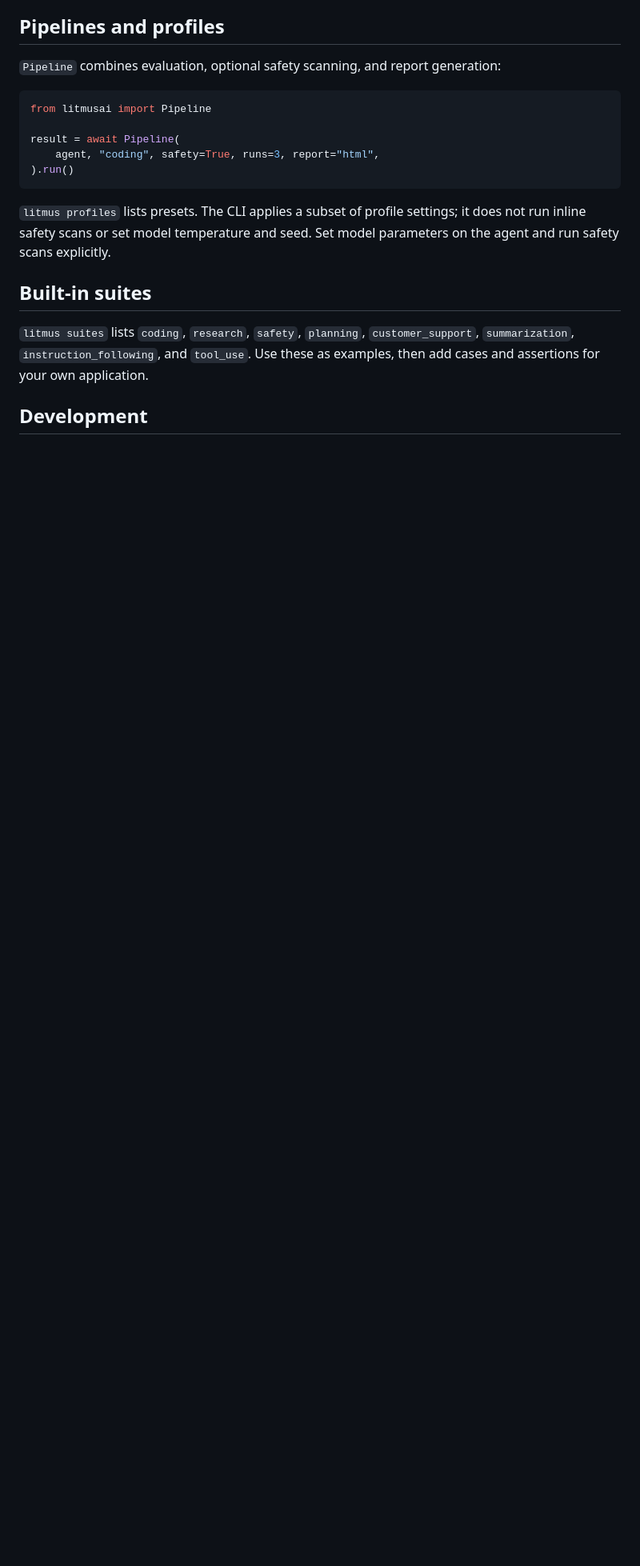
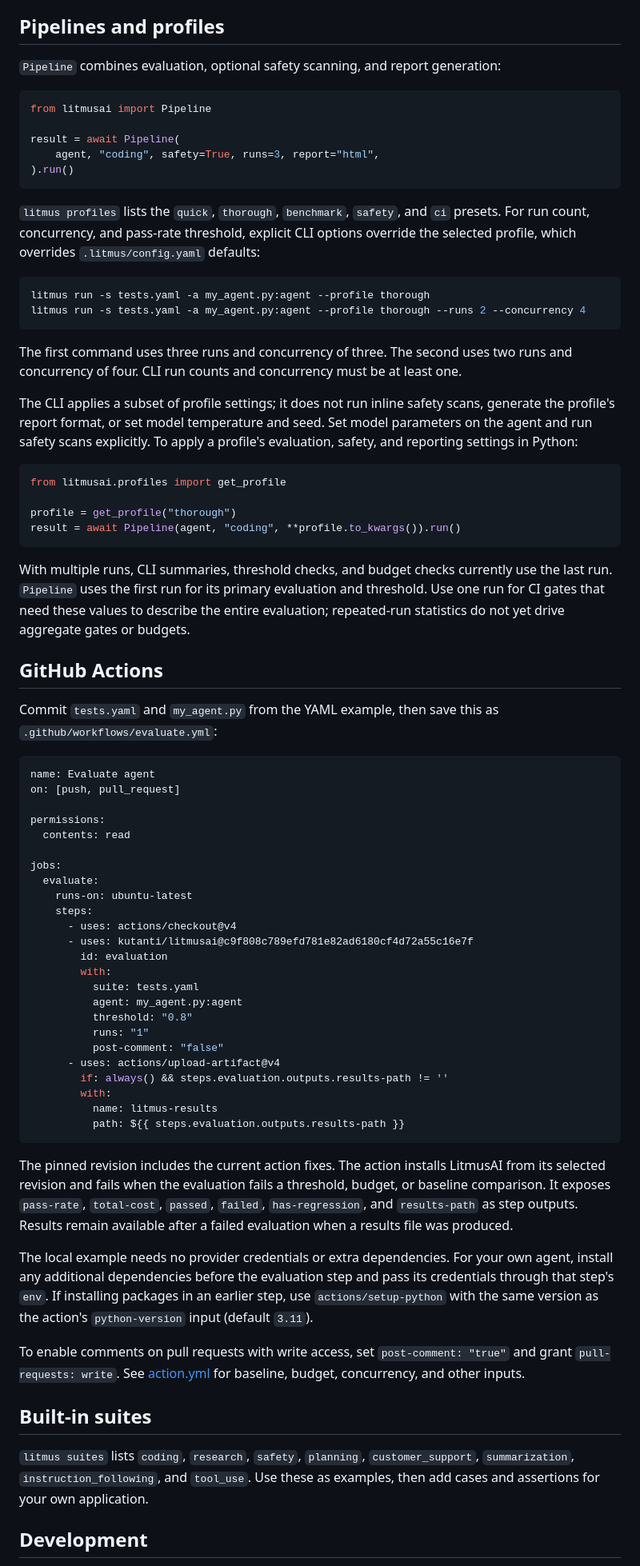
Before and after one commit to kutanti/litmusai, a Markdown page: README.md, the part around one of its changes. Shown at 80% size. Rendered like a GitHub page; blank space fills up the shorter version.

Commit message:
Update README examples and current project behavior

````diff
--- a/README.md
+++ b/README.md
@@ -163,7 +205,62 @@ result = await Pipeline(
 ).run()
 ```
 
-`litmus profiles` lists presets. The CLI applies a subset of profile settings; it does not run inline safety scans or set model temperature and seed. Set model parameters on the agent and run safety scans explicitly.
+`litmus profiles` lists the `quick`, `thorough`, `benchmark`, `safety`, and `ci` presets. For run count, concurrency, and pass-rate threshold, explicit CLI options override the selected profile, which overrides `.litmus/config.yaml` defaults:
+
+```bash
+litmus run -s tests.yaml -a my_agent.py:agent --profile thorough
+litmus run -s tests.yaml -a my_agent.py:agent --profile thorough --runs 2 --concurrency 4
+```
+
+The first command uses three runs and concurrency of three. The second uses two runs and concurrency of four. CLI run counts and concurrency must be at least one.
+
+The CLI applies a subset of profile settings; it does not run inline safety scans, generate the profile's report format, or set model temperature and seed. Set model parameters on the agent and run safety scans explicitly. To apply a profile's evaluation, safety, and reporting settings in Python:
+
+```python
+from litmusai.profiles import get_profile
+
+profile = get_profile("thorough")
+result = await Pipeline(agent, "coding", **profile.to_kwargs()).run()
+```
+
+With multiple runs, CLI summaries, threshold checks, and budget checks currently use the last run. `Pipeline` uses the first run for its primary evaluation and threshold. Use one run for CI gates that need these values to describe the entire evaluation; repeated-run statistics do not yet drive aggregate gates or budgets.
+
+## GitHub Actions
+
+Commit `tests.yaml` and `my_agent.py` from the YAML example, then save this as `.github/workflows/evaluate.yml`:
+
+```yaml
+name: Evaluate agent
+on: [push, pull_request]
+
+permissions:
+  contents: read
+
+jobs:
+  evaluate:
+    runs-on: ubuntu-latest
+    steps:
+      - uses: actions/checkout@v4
+      - uses: kutanti/litmusai@c9f808c789efd781e82ad6180cf4d72a55c16e7f
+        id: evaluation
+        with:
+          suite: tests.yaml
+          agent: my_agent.py:agent
+          threshold: "0.8"
+          runs: "1"
+          post-comment: "false"
+      - uses: actions/upload-artifact@v4
+        if: always() && steps.evaluation.outputs.results-path != ''
+        with:
+          name: litmus-results
+          path: ${{ steps.evaluation.outputs.results-path }}
+```
+
+The pinned revision includes the current action fixes. The action installs LitmusAI from its selected revision and fails when the evaluation fails a threshold, budget, or baseline comparison. It exposes `pass-rate`, `total-cost`, `passed`, `failed`, `has-regression`, and `results-path` as step outputs. Results remain available after a failed evaluation when a results file was produced.
+
+The local example needs no provider credentials or extra dependencies. For your own agent, install any additional dependencies before the evaluation step and pass its credentials through that step's `env`. If installing packages in an earlier step, use `actions/setup-python` with the same version as the action's `python-version` input (default `3.11`).
+
+To enable comments on pull requests with write access, set `post-comment: "true"` and grant `pull-requests: write`. See [action.yml](action.yml) for baseline, budget, concurrency, and other inputs.
 
 ## Built-in suites
 
````
Also changed, not shown: other parts of README.md (+64 -18 lines).
